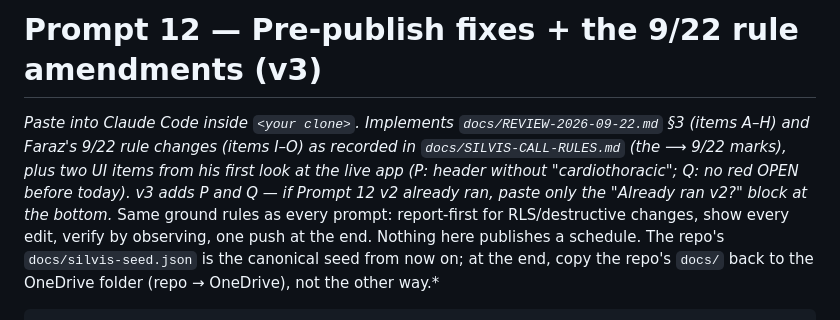
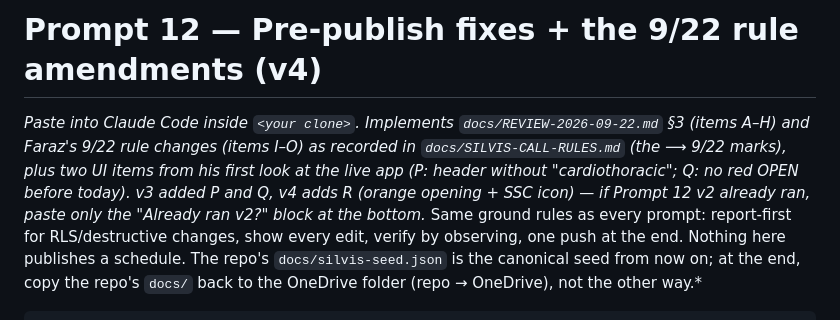
Before and after one commit to fkhan628/Silvis-Call-Schedule, a Markdown page: docs/PROMPT-12-PREPUBLISH-FIXES.md, the part around one of its changes. Rendered like a GitHub page.

```diff
--- a/docs/PROMPT-12-PREPUBLISH-FIXES.md
+++ b/docs/PROMPT-12-PREPUBLISH-FIXES.md
@@ -1,9 +1,9 @@
-# Prompt 12 — Pre-publish fixes + the 9/22 rule amendments (v3)
+# Prompt 12 — Pre-publish fixes + the 9/22 rule amendments (v4)
 
 *Paste into Claude Code inside `<your clone>`. Implements `docs/REVIEW-2026-09-22.md` §3
 (items A–H) and Faraz's 9/22 rule changes (items I–O) as recorded in `docs/SILVIS-CALL-RULES.md` (the ⟶ 9/22 marks),
 plus two UI items from his first look at the live app (P: header without "cardiothoracic"; Q: no red OPEN before
-today). v3 adds P and Q — if Prompt 12 v2 already ran, paste only the "Already ran v2?" block at the bottom.*
+today). v3 added P and Q, v4 adds R (orange opening + SSC icon) — if Prompt 12 v2 already ran, paste only the "Already ran v2?" block at the bottom.*
 Same ground rules as every prompt: report-first for RLS/destructive changes, show every edit, verify by observing, one
 push at the end. Nothing here publishes a schedule. The repo's `docs/silvis-seed.json` is the canonical seed from now
 on; at the end, copy the repo's `docs/` back to the OneDrive folder (repo → OneDrive), not the other way.*
```
Also changed, not shown: other parts of docs/PROMPT-12-PREPUBLISH-FIXES.md (+29 -3 lines).
